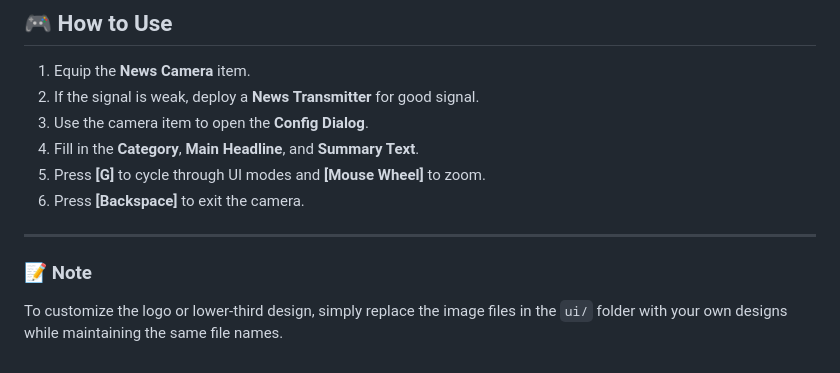
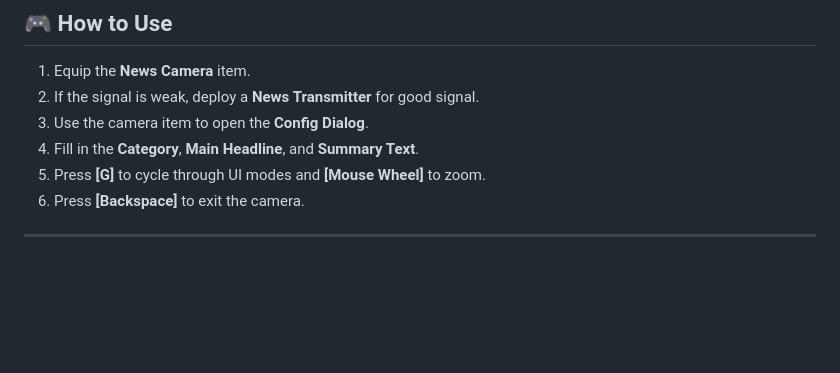
Before and after one commit to pahreeyy/NewsCameraQBX, a Markdown page: README.md, the part around the change. Drawn GitHub-style; blank space fills up the shorter version.

Commit message:
docs: update README.md

```diff
--- a/README.md
+++ b/README.md
@@ -80,6 +80,3 @@ You can easily customize the script behavior in the `config.lua` file:
 6. Press **[Backspace]** to exit the camera.
 
 ---
-
-### 📝 Note
-To customize the logo or lower-third design, simply replace the image files in the `ui/` folder with your own designs while maintaining the same file names.
```
